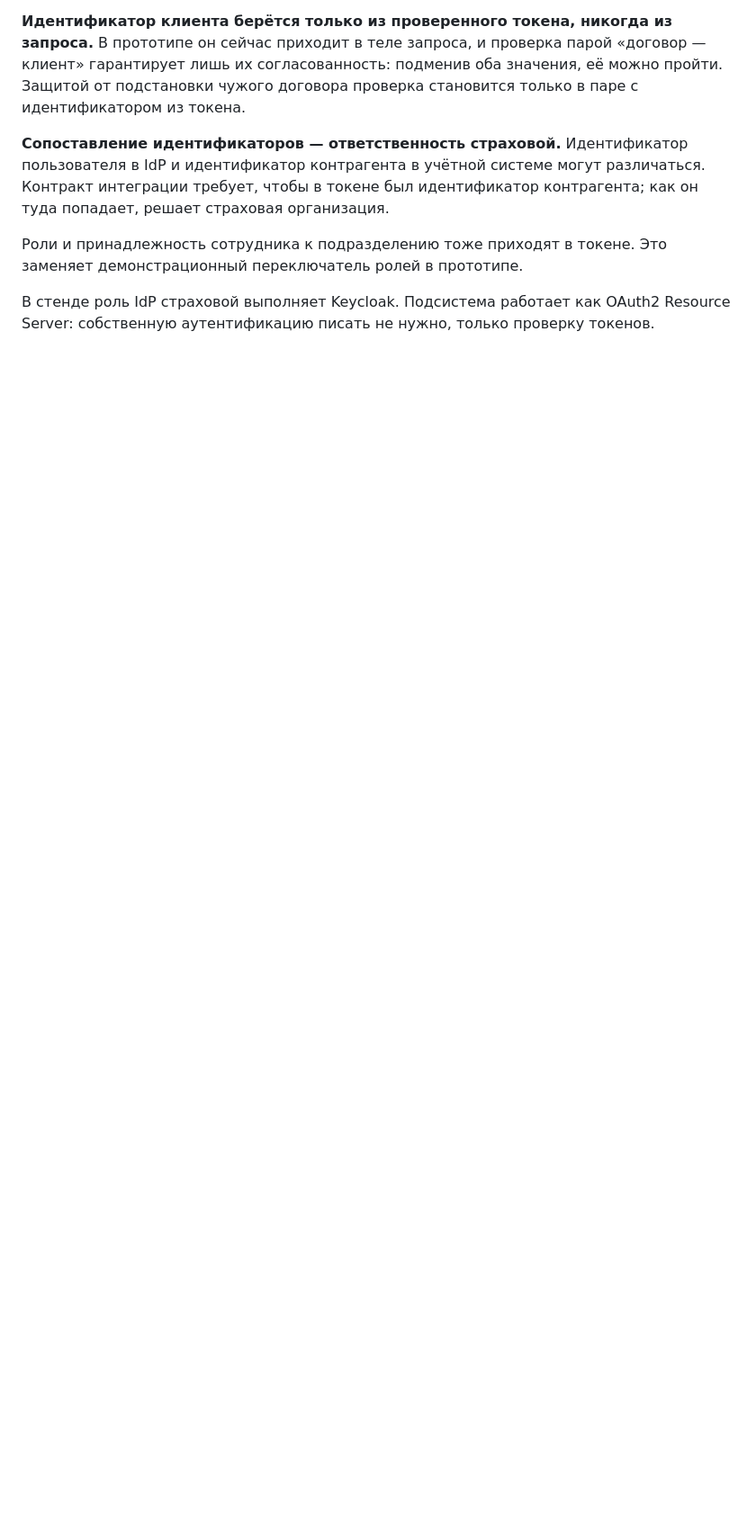
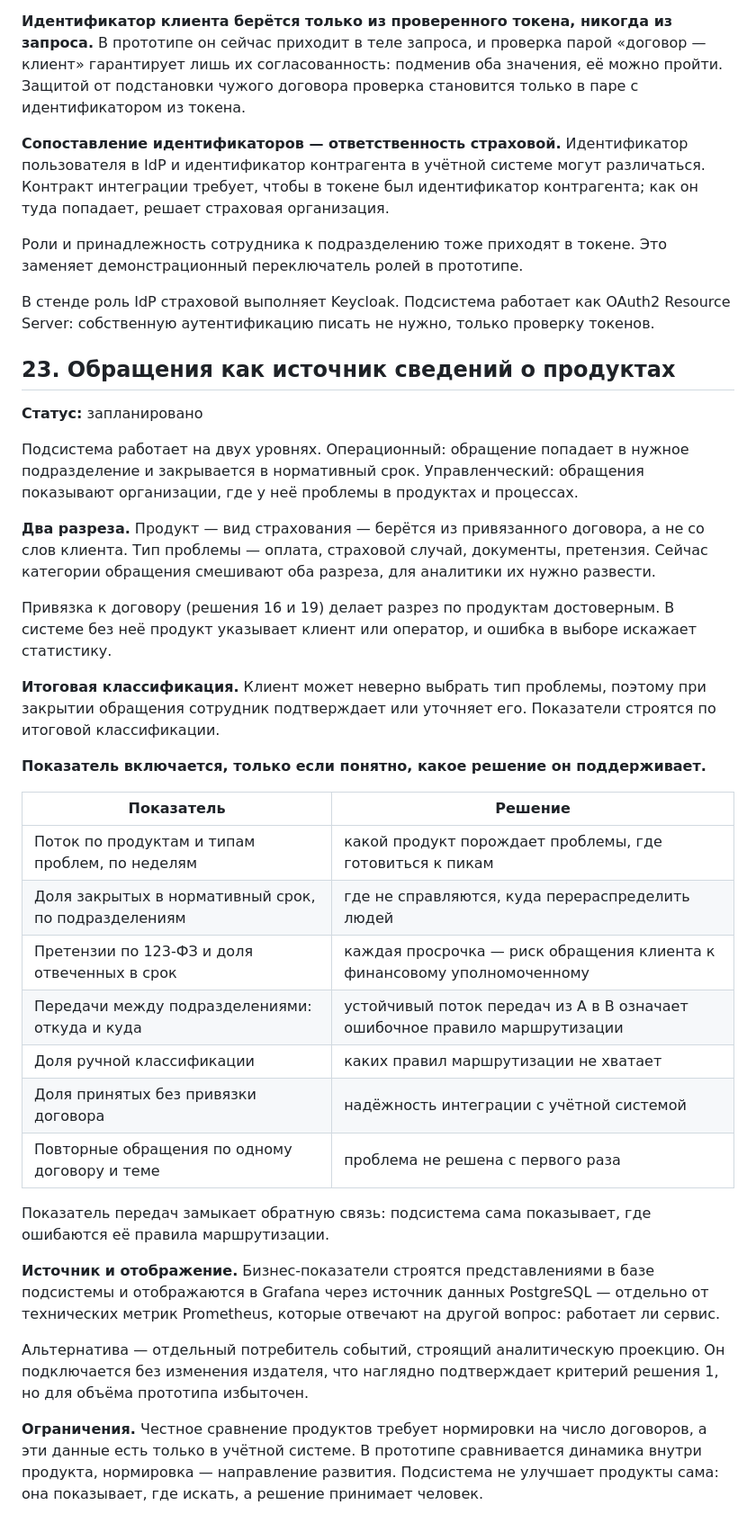
Before and after one commit to Rondarka/insurance-appeals-prototype, a Markdown page: docs/decisions.md, the part around the change. Shown at 90% size. GitHub-like rendering; blank space fills up the shorter version.

Commit message:
docs: решение 23 — обращения как источник сведений о продуктах
Подсистема работает на двух уровнях: операционном (обращение закрыто
в нормативный срок) и управленческом (обращения показывают, где у
страховой проблемы в продуктах). Продукт берётся из привязанного
договора, тип проблемы подтверждает сотрудник при закрытии.
Показатели отобраны по принципу «каждый ведёт к решению»; строятся
представлениями в PostgreSQL, отдельно от технических метрик.

```diff
--- a/docs/decisions.md
+++ b/docs/decisions.md
@@ -520,3 +520,51 @@ Service Desk существуют. Отличие не в наличии фун
 
 В стенде роль IdP страховой выполняет Keycloak. Подсистема работает как OAuth2
 Resource Server: собственную аутентификацию писать не нужно, только проверку токенов.
+
+## 23. Обращения как источник сведений о продуктах
+
+**Статус:** запланировано
+
+Подсистема работает на двух уровнях. Операционный: обращение попадает в нужное
+подразделение и закрывается в нормативный срок. Управленческий: обращения показывают
+организации, где у неё проблемы в продуктах и процессах.
+
+**Два разреза.** Продукт — вид страхования — берётся из привязанного договора, а не
+со слов клиента. Тип проблемы — оплата, страховой случай, документы, претензия.
+Сейчас категории обращения смешивают оба разреза, для аналитики их нужно развести.
+
+Привязка к договору (решения 16 и 19) делает разрез по продуктам достоверным. В
+системе без неё продукт указывает клиент или оператор, и ошибка в выборе искажает
+статистику.
+
+**Итоговая классификация.** Клиент может неверно выбрать тип проблемы, поэтому при
+закрытии обращения сотрудник подтверждает или уточняет его. Показатели строятся по
+итоговой классификации.
+
+**Показатель включается, только если понятно, какое решение он поддерживает.**
+
+| Показатель | Решение |
+|---|---|
+| Поток по продуктам и типам проблем, по неделям | какой продукт порождает проблемы, где готовиться к пикам |
+| Доля закрытых в нормативный срок, по подразделениям | где не справляются, куда перераспределить людей |
+| Претензии по 123-ФЗ и доля отвеченных в срок | каждая просрочка — риск обращения клиента к финансовому уполномоченному |
+| Передачи между подразделениями: откуда и куда | устойчивый поток передач из A в B означает ошибочное правило маршрутизации |
+| Доля ручной классификации | каких правил маршрутизации не хватает |
+| Доля принятых без привязки договора | надёжность интеграции с учётной системой |
+| Повторные обращения по одному договору и теме | проблема не решена с первого раза |
+
+Показатель передач замыкает обратную связь: подсистема сама показывает, где ошибаются
+её правила маршрутизации.
+
+**Источник и отображение.** Бизнес-показатели строятся представлениями в базе
+подсистемы и отображаются в Grafana через источник данных PostgreSQL — отдельно от
+технических метрик Prometheus, которые отвечают на другой вопрос: работает ли сервис.
+
+Альтернатива — отдельный потребитель событий, строящий аналитическую проекцию. Он
+подключается без изменения издателя, что наглядно подтверждает критерий решения 1,
+но для объёма прототипа избыточен.
+
+**Ограничения.** Честное сравнение продуктов требует нормировки на число договоров, а
+эти данные есть только в учётной системе. В прототипе сравнивается динамика внутри
+продукта, нормировка — направление развития. Подсистема не улучшает продукты сама:
+она показывает, где искать, а решение принимает человек.
```
